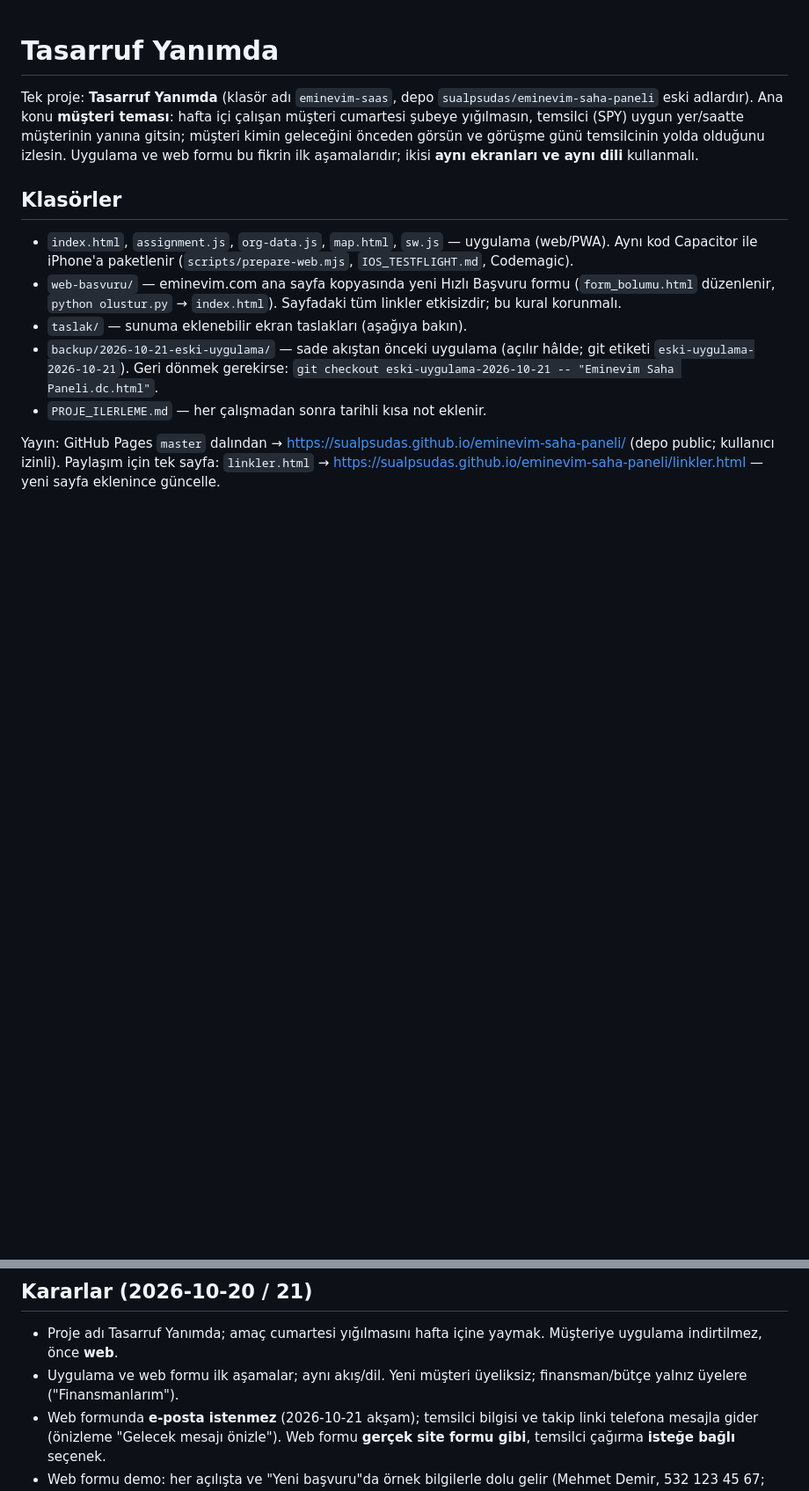
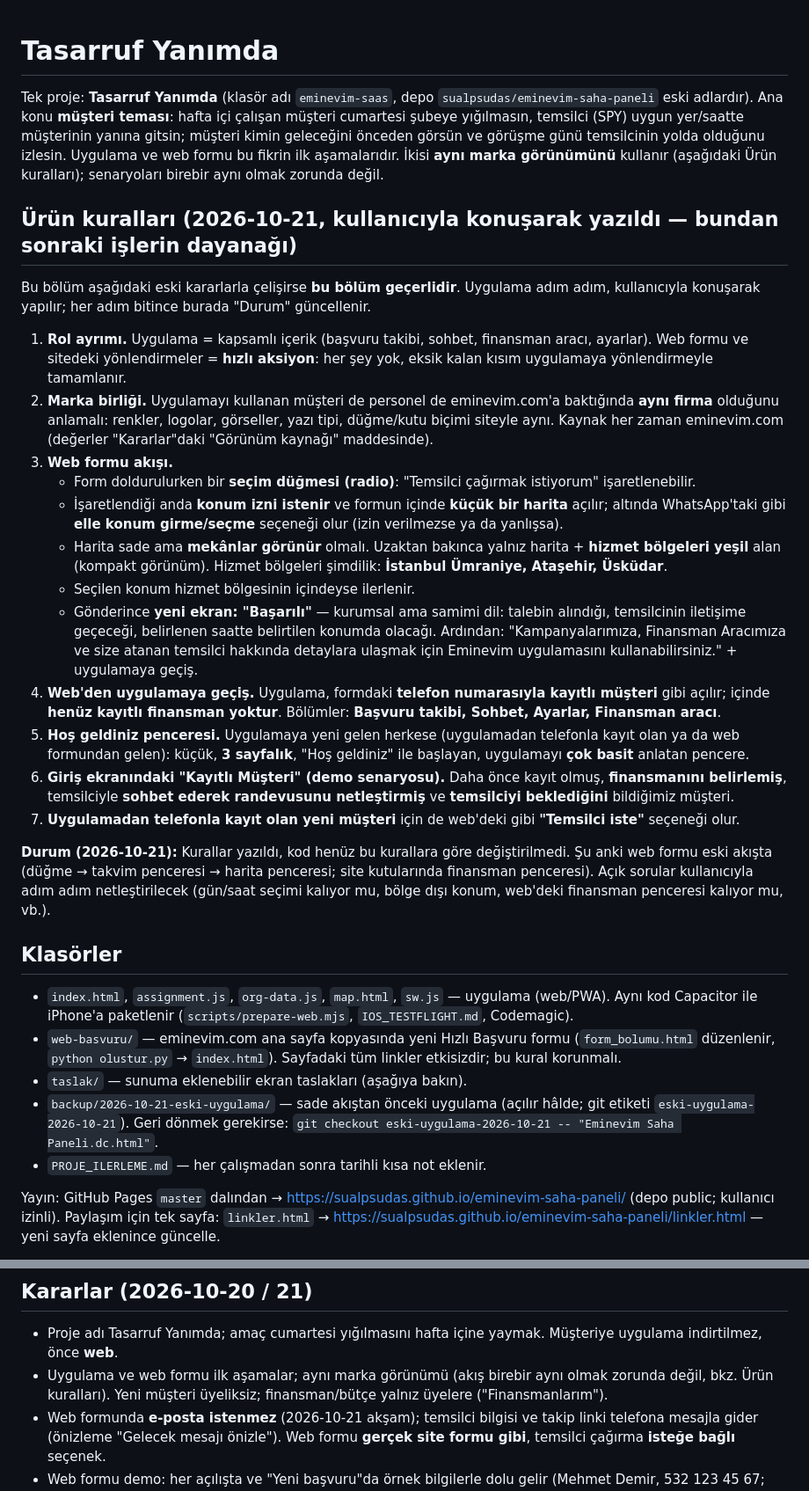
Before and after one commit to sualpsudas/eminevim-saha-paneli, a Markdown page: CLAUDE.md, 2 parts joined by grey strips. Shown at 88% size. Rendered like a GitHub page; blank space fills up the shorter version.

Commit message:
Ürün kuralları proje dosyasına yazıldı
Co-Authored-By: Claude Opus 5.5 <noreply@anthropic.com>

```diff
--- a/CLAUDE.md
+++ b/CLAUDE.md
@@ -3,7 +3,39 @@
 Tek proje: **Tasarruf Yanımda** (klasör adı `eminevim-saas`, depo `sualpsudas/eminevim-saha-paneli` eski adlardır).
 Ana konu **müşteri teması**: hafta içi çalışan müşteri cumartesi şubeye yığılmasın, temsilci (SPY) uygun yer/saatte
 müşterinin yanına gitsin; müşteri kimin geleceğini önceden görsün ve görüşme günü temsilcinin yolda olduğunu izlesin.
-Uygulama ve web formu bu fikrin ilk aşamalarıdır; ikisi **aynı ekranları ve aynı dili** kullanmalı.
+Uygulama ve web formu bu fikrin ilk aşamalarıdır. İkisi **aynı marka görünümünü** kullanır (aşağıdaki Ürün kuralları);
+senaryoları birebir aynı olmak zorunda değil.
+
+## Ürün kuralları (2026-10-21, kullanıcıyla konuşarak yazıldı — bundan sonraki işlerin dayanağı)
+Bu bölüm aşağıdaki eski kararlarla çelişirse **bu bölüm geçerlidir**. Uygulama adım adım, kullanıcıyla konuşarak yapılır;
+her adım bitince burada "Durum" güncellenir.
+
+1. **Rol ayrımı.** Uygulama = kapsamlı içerik (başvuru takibi, sohbet, finansman aracı, ayarlar). Web formu ve sitedeki
+   yönlendirmeler = **hızlı aksiyon**: her şey yok, eksik kalan kısım uygulamaya yönlendirmeyle tamamlanır.
+2. **Marka birliği.** Uygulamayı kullanan müşteri de personel de eminevim.com'a baktığında **aynı firma** olduğunu anlamalı:
+   renkler, logolar, görseller, yazı tipi, düğme/kutu biçimi siteyle aynı. Kaynak her zaman eminevim.com (değerler
+   "Kararlar"daki "Görünüm kaynağı" maddesinde).
+3. **Web formu akışı.**
+   - Form doldurulurken bir **seçim düğmesi (radio)**: "Temsilci çağırmak istiyorum" işaretlenebilir.
+   - İşaretlendiği anda **konum izni istenir** ve formun içinde **küçük bir harita** açılır; altında WhatsApp'taki gibi
+     **elle konum girme/seçme** seçeneği olur (izin verilmezse ya da yanlışsa).
+   - Harita sade ama **mekânlar görünür** olmalı. Uzaktan bakınca yalnız harita + **hizmet bölgeleri yeşil** alan
+     (kompakt görünüm). Hizmet bölgeleri şimdilik: **İstanbul Ümraniye, Ataşehir, Üsküdar**.
+   - Seçilen konum hizmet bölgesinin içindeyse ilerlenir.
+   - Gönderince **yeni ekran: "Başarılı"** — kurumsal ama samimi dil: talebin alındığı, temsilcinin iletişime geçeceği,
+     belirlenen saatte belirtilen konumda olacağı. Ardından: "Kampanyalarımıza, Finansman Aracımıza ve size atanan
+     temsilci hakkında detaylara ulaşmak için Eminevim uygulamasını kullanabilirsiniz." + uygulamaya geçiş.
+4. **Web'den uygulamaya geçiş.** Uygulama, formdaki **telefon numarasıyla kayıtlı müşteri** gibi açılır; içinde **henüz
+   kayıtlı finansman yoktur**. Bölümler: **Başvuru takibi, Sohbet, Ayarlar, Finansman aracı**.
+5. **Hoş geldiniz penceresi.** Uygulamaya yeni gelen herkese (uygulamadan telefonla kayıt olan ya da web formundan gelen):
+   küçük, **3 sayfalık**, "Hoş geldiniz" ile başlayan, uygulamayı **çok basit** anlatan pencere.
+6. **Giriş ekranındaki "Kayıtlı Müşteri" (demo senaryosu).** Daha önce kayıt olmuş, **finansmanını belirlemiş**, temsilciyle
+   **sohbet ederek randevusunu netleştirmiş** ve **temsilciyi beklediğini** bildiğimiz müşteri.
+7. **Uygulamadan telefonla kayıt olan yeni müşteri** için de web'deki gibi **"Temsilci iste"** seçeneği olur.
+
+**Durum (2026-10-21):** Kurallar yazıldı, kod henüz bu kurallara göre değiştirilmedi. Şu anki web formu eski akışta
+(düğme → takvim penceresi → harita penceresi; site kutularında finansman penceresi). Açık sorular kullanıcıyla adım adım
+netleştirilecek (gün/saat seçimi kalıyor mu, bölge dışı konum, web'deki finansman penceresi kalıyor mu, vb.).
 
 ## Klasörler
 - `index.html`, `assignment.js`, `org-data.js`, `map.html`, `sw.js` — uygulama (web/PWA). Aynı kod Capacitor ile iPhone'a
@@ -26,7 +58,7 @@ Paylaşım için tek sayfa: `linkler.html` → https://sualpsudas.github.io/emin
 
 ## Kararlar (2026-10-20 / 21)
 - Proje adı Tasarruf Yanımda; amaç cumartesi yığılmasını hafta içine yaymak. Müşteriye uygulama indirtilmez, önce **web**.
-- Uygulama ve web formu ilk aşamalar; aynı akış/dil. Yeni müşteri üyeliksiz; finansman/bütçe yalnız üyelere ("Finansmanlarım").
+- Uygulama ve web formu ilk aşamalar; aynı marka görünümü (akış birebir aynı olmak zorunda değil, bkz. Ürün kuralları). Yeni müşteri üyeliksiz; finansman/bütçe yalnız üyelere ("Finansmanlarım").
 - Web formunda **e-posta istenmez** (2026-10-21 akşam); temsilci bilgisi ve takip linki telefona mesajla gider (önizleme "Gelecek mesajı önizle").
   Web formu **gerçek site formu gibi**, temsilci çağırma **isteğe bağlı** seçenek.
 - Web formu demo: her açılışta ve "Yeni başvuru"da örnek bilgilerle dolu gelir (Mehmet Demir, 532 123 45 67; takvimde ilk hafta içi günü + 18:00, haritada Caferağa/Kadıköy, Ev).
```
Also changed, not shown: PROJE_ILERLEME.md (+5 -0 lines).
